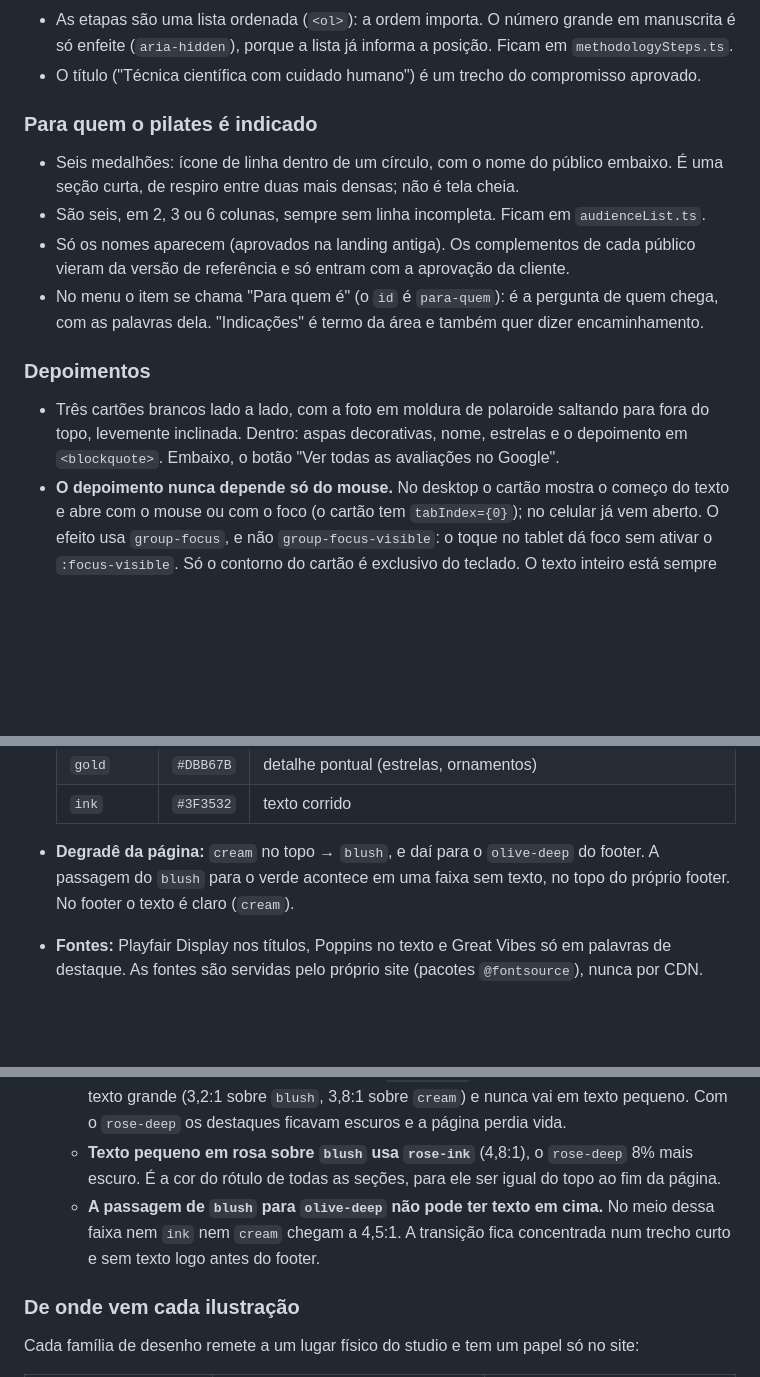
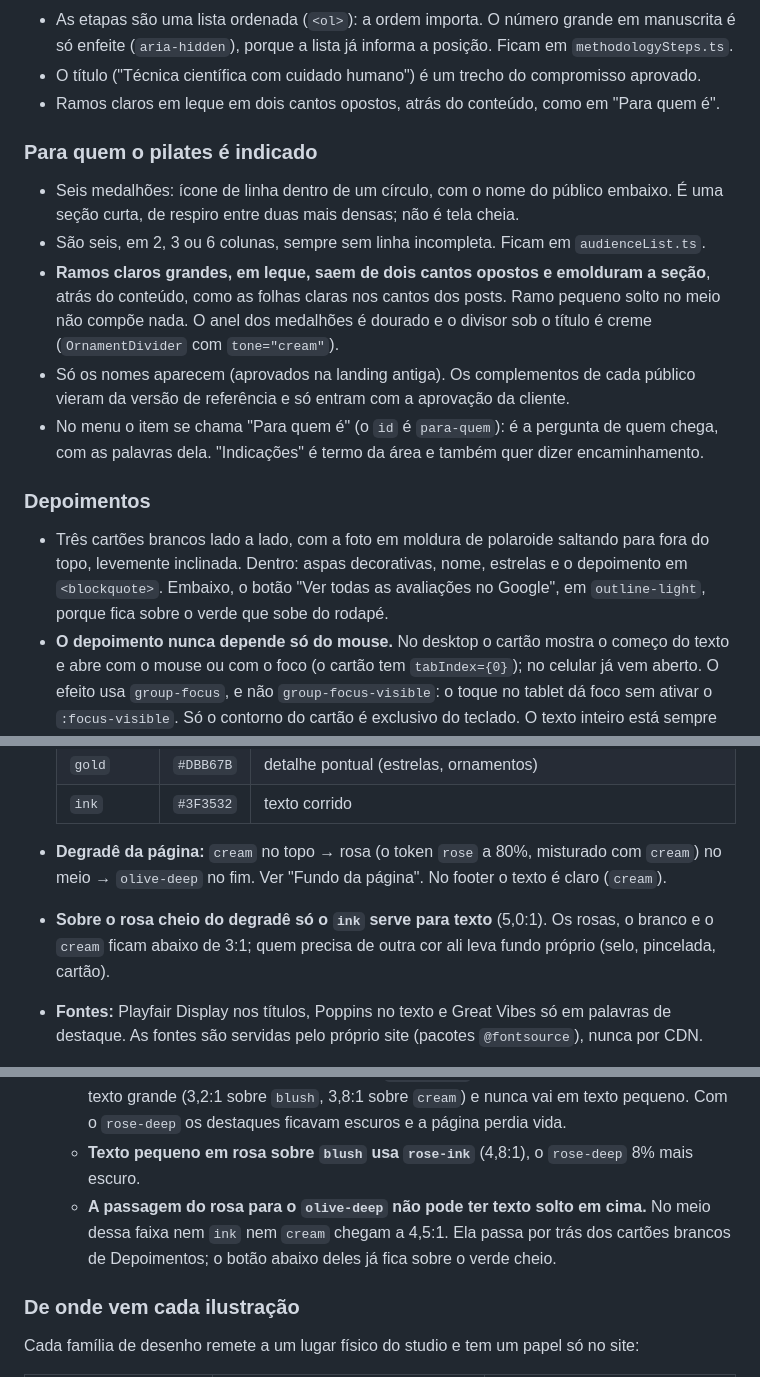
Before and after one commit to LeidejanedaRosa/landing-espaco-saude-bemestar, a Markdown page: CLAUDE.md, 3 parts joined by grey strips. Drawn GitHub-style; blank space fills up the shorter version.

```diff
--- a/CLAUDE.md
+++ b/CLAUDE.md
@@ -343,12 +377,17 @@ mais forte da página, e chamava mais atenção que a da Luiza. Aqui é o contr
 - As etapas são uma lista ordenada (`<ol>`): a ordem importa. O número grande em manuscrita é
   só enfeite (`aria-hidden`), porque a lista já informa a posição. Ficam em `methodologySteps.ts`.
 - O título ("Técnica científica com cuidado humano") é um trecho do compromisso aprovado.
+- Ramos claros em leque em dois cantos opostos, atrás do conteúdo, como em "Para quem é".
 
 ### Para quem o pilates é indicado
 
 - Seis medalhões: ícone de linha dentro de um círculo, com o nome do público embaixo. É uma
   seção curta, de respiro entre duas mais densas; não é tela cheia.
 - São seis, em 2, 3 ou 6 colunas, sempre sem linha incompleta. Ficam em `audienceList.ts`.
+- **Ramos claros grandes, em leque, saem de dois cantos opostos e emolduram a seção**, atrás
+  do conteúdo, como as folhas claras nos cantos dos posts. Ramo pequeno solto no meio não
+  compõe nada. O anel dos medalhões é dourado e o divisor sob o título é creme
+  (`OrnamentDivider` com `tone="cream"`).
 - Só os nomes aparecem (aprovados na landing antiga). Os complementos de cada público vieram da
   versão de referência e só entram com a aprovação da cliente.
 - No menu o item se chama "Para quem é" (o `id` é `para-quem`): é a pergunta de quem chega,
@@ -358,7 +397,8 @@ mais forte da página, e chamava mais atenção que a da Luiza. Aqui é o contr
 
 - Três cartões brancos lado a lado, com a foto em moldura de polaroide saltando para fora do
   topo, levemente inclinada. Dentro: aspas decorativas, nome, estrelas e o depoimento em
-  `<blockquote>`. Embaixo, o botão "Ver todas as avaliações no Google".
+  `<blockquote>`. Embaixo, o botão "Ver todas as avaliações no Google", em `outline-light`,
+  porque fica sobre o verde que sobe do rodapé.
 - **O depoimento nunca depende só do mouse.** No desktop o cartão mostra o começo do texto e
   abre com o mouse ou com o foco (o cartão tem `tabIndex={0}`); no celular já vem aberto. O
   efeito usa `group-focus`, e não `group-focus-visible`: o toque no tablet dá foco sem ativar o
@@ -538,9 +578,11 @@ contato e, logo abaixo, o rodapé com as mesmas informações.
   | `gold`       | `#DBB67B` | detalhe pontual (estrelas, ornamentos)                                                  |
   | `ink`        | `#3F3532` | texto corrido                                                                           |
 
-- **Degradê da página:** `cream` no topo → `blush`, e daí para o `olive-deep` do footer. A
-  passagem do `blush` para o verde acontece em uma faixa sem texto, no topo do próprio footer.
-  No footer o texto é claro (`cream`).
+- **Degradê da página:** `cream` no topo → rosa (o token `rose` a 80%, misturado com `cream`)
+  no meio → `olive-deep` no fim. Ver "Fundo da página". No footer o texto é claro (`cream`).
+- **Sobre o rosa cheio do degradê só o `ink` serve para texto** (5,0:1). Os rosas, o branco e
+  o `cream` ficam abaixo de 3:1; quem precisa de outra cor ali leva fundo próprio (selo,
+  pincelada, cartão).
 - **Fontes:** Playfair Display nos títulos, Poppins no texto e Great
   Vibes só em palavras de destaque. As fontes são servidas pelo próprio site (pacotes
   `@fontsource`), nunca por CDN.
@@ -566,10 +608,9 @@ contato e, logo abaixo, o rodapé com as mesmas informações.
     texto grande (3,2:1 sobre `blush`, 3,8:1 sobre `cream`) e nunca vai em texto pequeno. Com o
     `rose-deep` os destaques ficavam escuros e a página perdia vida.
   - **Texto pequeno em rosa sobre `blush` usa `rose-ink`** (4,8:1), o `rose-deep` 8% mais escuro.
-    É a cor do rótulo de todas as seções, para ele ser igual do topo ao fim da página.
-  - **A passagem de `blush` para `olive-deep` não pode ter texto em cima.** No meio dessa faixa
-    nem `ink` nem `cream` chegam a 4,5:1. A transição fica concentrada num trecho curto e sem
-    texto logo antes do footer.
+  - **A passagem do rosa para o `olive-deep` não pode ter texto solto em cima.** No meio dessa
+    faixa nem `ink` nem `cream` chegam a 4,5:1. Ela passa por trás dos cartões brancos de
+    Depoimentos; o botão abaixo deles já fica sobre o verde cheio.
 
 ### De onde vem cada ilustração
 
```
Also changed, not shown: other parts of CLAUDE.md (+48 -11 lines), docs/aprendizados.md (+26 -0 lines), docs/backlog.md (+2 -2 lines).
